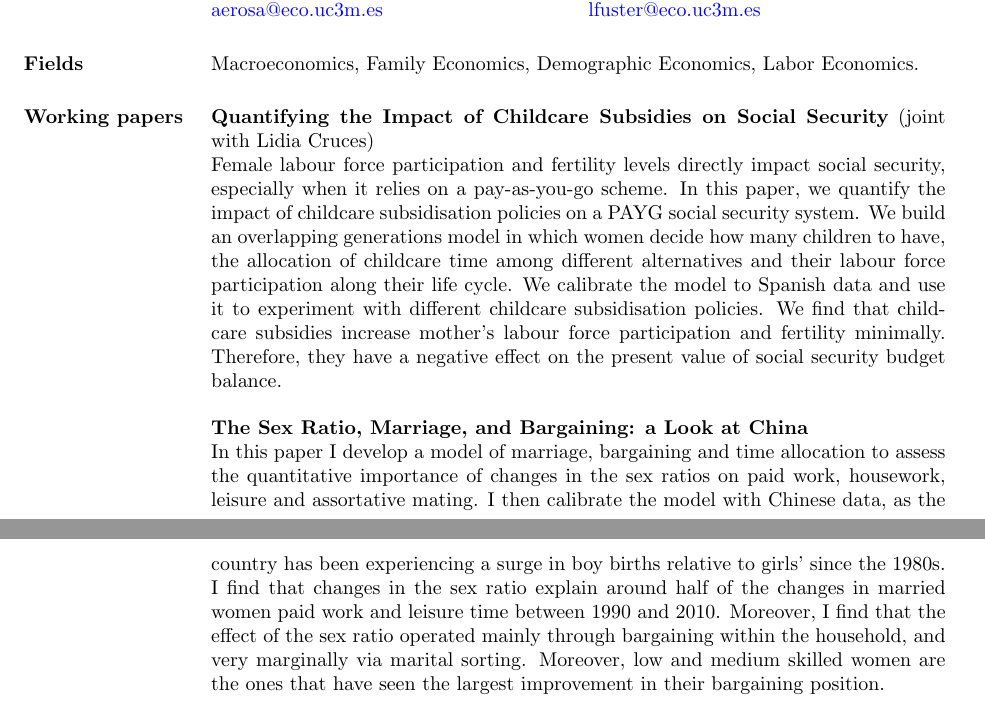
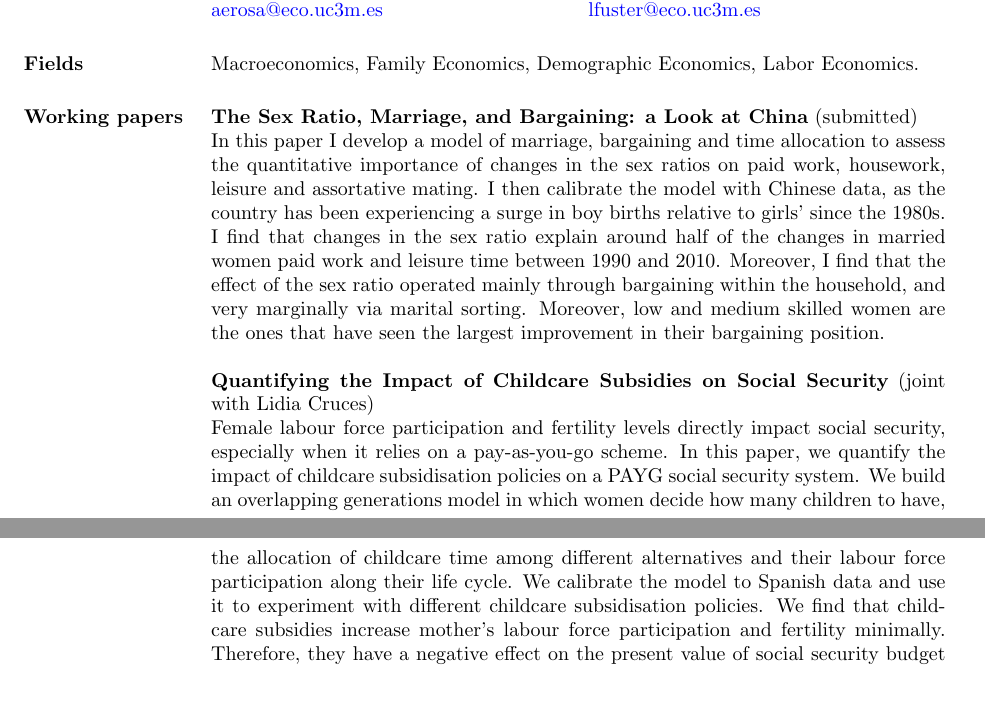
Before and after one commit to frarodri/frarodri.github.io, a LaTeX CV (CV/Academic CV.tex): two parts of pages 1 and 2 of 2, joined at a grey line, cut so that both start at the same text, the shorter picture padded with empty space. Compiled offline with pdfLaTeX.

Commit message:
CV update

```diff
--- a/CV/Academic CV.tex
+++ b/CV/Academic CV.tex
@@ -117,11 +117,11 @@
 Macroeconomics, Family Economics, Demographic Economics, Labor Economics.
 
 \section{Working papers}
+{\bf The Sex Ratio, Marriage, and Bargaining: a Look at China} (submitted) \\
+In this paper I develop a model of marriage, bargaining and time allocation to assess the quantitative importance of changes in the sex ratios on paid work, housework, leisure and assortative mating. I then calibrate the model with Chinese data, as the country has been experiencing a surge in boy births relative to girls' since the 1980s. I find that changes in the sex ratio explain around half of the changes in married women paid work and leisure time between 1990 and 2010. Moreover, I find that the effect of the sex ratio operated mainly through bargaining within the household, and very marginally via marital sorting. Moreover, low and medium skilled women are the ones that have seen the largest improvement in their bargaining position.
+
 {\bf Quantifying the Impact of Childcare Subsidies on Social Security} (joint with Lidia Cruces) \\
 Female labour force participation and fertility levels directly impact social security, especially when it relies on a pay-as-you-go scheme. In this paper, we quantify the impact of childcare subsidisation policies on a PAYG social security system. We build an overlapping generations model in which women decide how many children to have, the allocation of childcare time among different alternatives and their labour force participation along their life cycle. We calibrate the model to Spanish data and use it to experiment with different childcare subsidisation policies. We find that childcare subsidies increase mother's labour force participation and fertility minimally. Therefore, they have a negative effect on the present value of social security budget balance.
-
-{\bf The Sex Ratio, Marriage, and Bargaining: a Look at China} \\
-In this paper I develop a model of marriage, bargaining and time allocation to assess the quantitative importance of changes in the sex ratios on paid work, housework, leisure and assortative mating. I then calibrate the model with Chinese data, as the country has been experiencing a surge in boy births relative to girls' since the 1980s. I find that changes in the sex ratio explain around half of the changes in married women paid work and leisure time between 1990 and 2010. Moreover, I find that the effect of the sex ratio operated mainly through bargaining within the household, and very marginally via marital sorting. Moreover, low and medium skilled women are the ones that have seen the largest improvement in their bargaining position.
 
 \section{Work in progress}
 
```
Also changed, not shown: CV/Academic CV.pdf, 2 other files.
